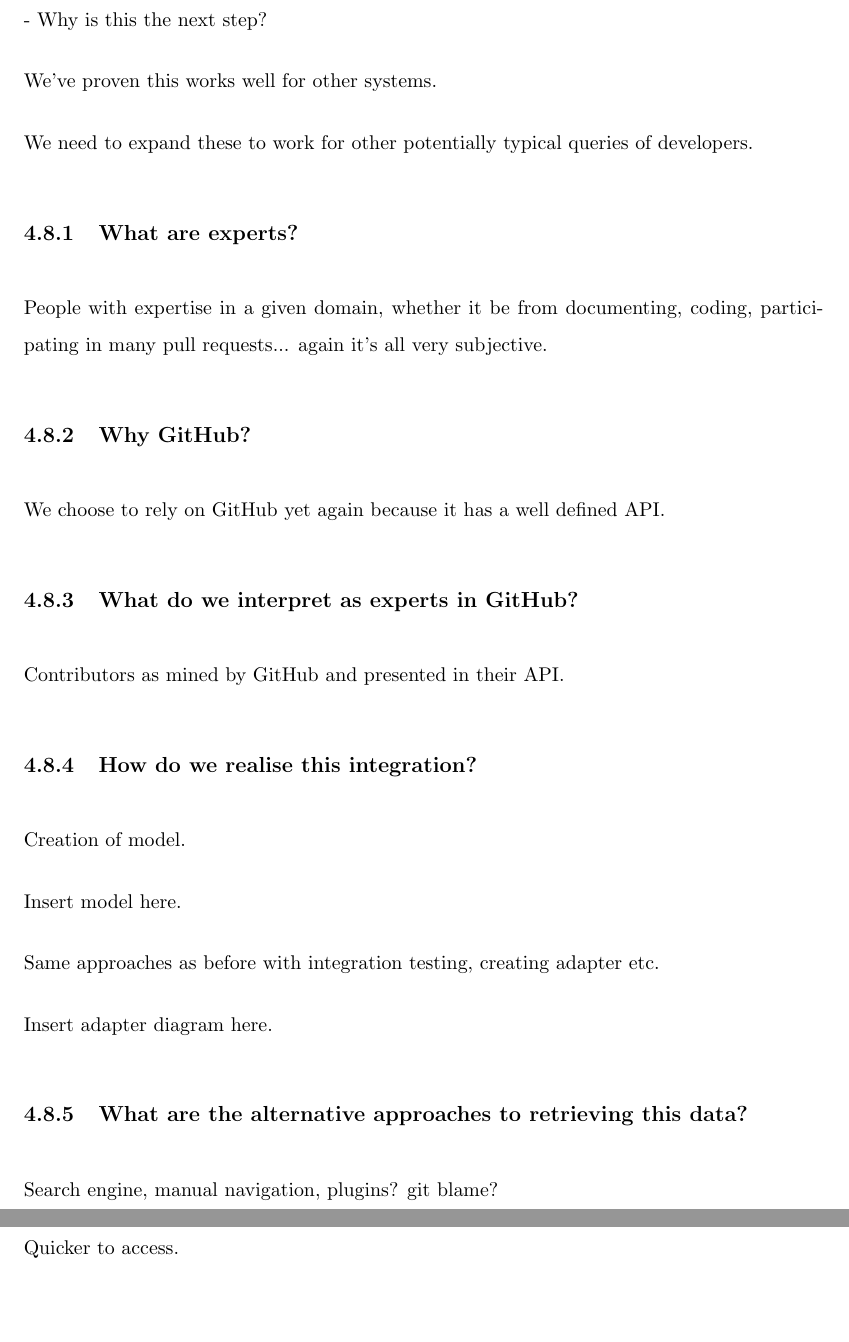
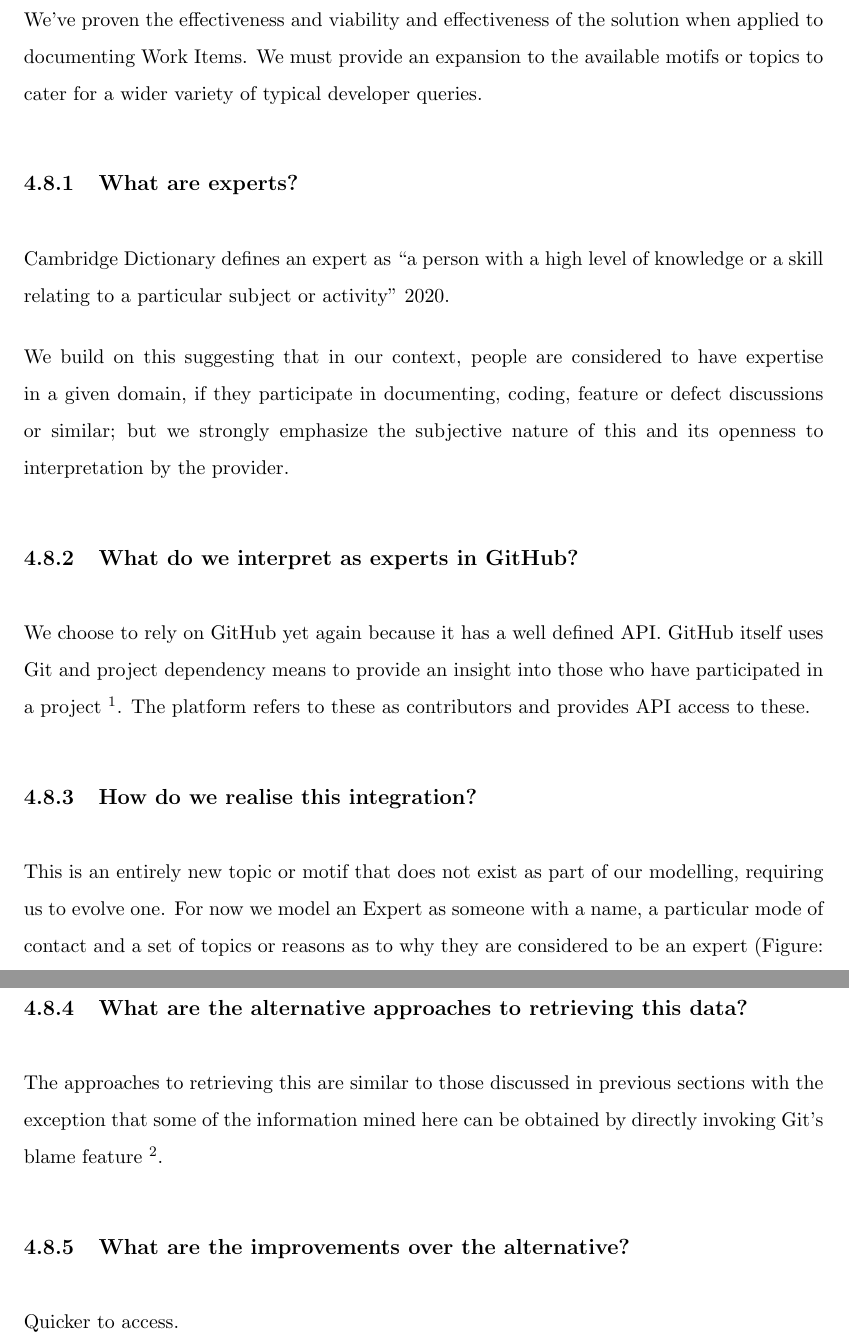
Before and after one commit to dominiccobo-fyp/fyp-dissertation, a LaTeX thesis (main.tex, which reads iterations.tex): two parts of pages 52 and 53 of 61 before the commit and two parts of pages 52 and 53 of 62 after it, joined at a grey line, cut at the place of the change, the shorter picture padded with empty space. Compiled offline with pdfLaTeX.

Commit message:
Update Experts iteration

```diff
--- a/iterations.tex
+++ b/iterations.tex
@@ -440,28 +440,22 @@ As the number of components has grown, so has the complexity of orchestrating in
 
 \section{Applying to Real Data - GitHub Experts}
 
-- Why is this the next step?
+We've proven the effectiveness and viability and effectiveness of the solution when applied to documenting Work Items. We must provide an expansion to the available motifs or topics to cater for a wider variety of typical developer queries.
 
-We've proven this works well for other systems.
-
-We need to expand these to work for other potentially typical queries of developers.
 
 % TODO: user stories add them here....
 
 \subsection{What are experts?}
 
-People with expertise in a given domain, whether it be from documenting, coding, participating in many pull requests... again it's all very subjective.
+Cambridge Dictionary defines an expert as ``a person with a high level of knowledge or a skill relating to a particular subject or activity'' \citedate{cambrdigeDictionaryExpert}.
 
-\subsection{Why GitHub?}
-
-We choose to rely on GitHub yet again because it has a well defined API.
+We build on this suggesting that in our context, people are considered to have expertise in a given domain, if they participate in documenting, coding, feature or defect discussions or similar; but we strongly emphasize the subjective nature of this and its openness to interpretation by the provider.
 
 \subsection{What do we interpret as experts in GitHub?}
 
-Contributors as mined by GitHub and presented in their API.
+We choose to rely on GitHub yet again because it has a well defined API. GitHub itself uses Git and project dependency means to provide an insight into those who have participated in a project \footnote{\url{https://help.github.com/en/github/visualizing-repository-data-with-graphs/viewing-a-projects-contributors}}. The platform refers to these as contributors and provides API access to these.
 
 \subsection{How do we realise this integration?}
 
-Creation of model.
+This is an entirely new topic or motif that does not exist as part of our modelling, requiring us to evolve one. For now we model an Expert as someone with a name, a particular mode of contact and a set of topics or reasons as to why they are considered to be an expert (Figure: \ref{fig:expertsUmlClassModel}).
 
-Insert model here.
@@ -468,4 +468,2 @@ Insert model here.
 
-Same approaches as before with integration testing, creating adapter etc.
 
-Insert adapter diagram here.
@@ -472,7 +478,7 @@ Insert adapter diagram here.
 
 \subsection{What are the alternative approaches to retrieving this data?}
 
-Search engine, manual navigation, plugins? git blame?
+The approaches to retrieving this are similar to those discussed in previous sections with the exception that some of the information mined here can be obtained by directly invoking Git's blame feature \footnote{\url{https://git-scm.com/docs/git-blame}}.
 
 \subsection{What are the improvements over the alternative?}
 
```
Also changed, not shown: citations.bib (+21 -0 lines), experts-uml-class-model.svg (added), experts-wireframe.svg (added), iterations.tex (18 more changed lines).
